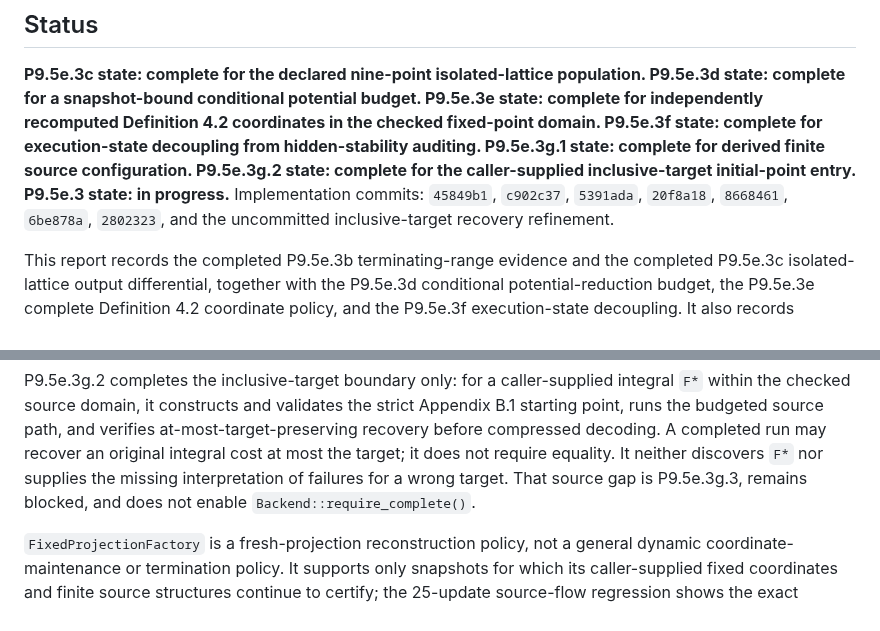
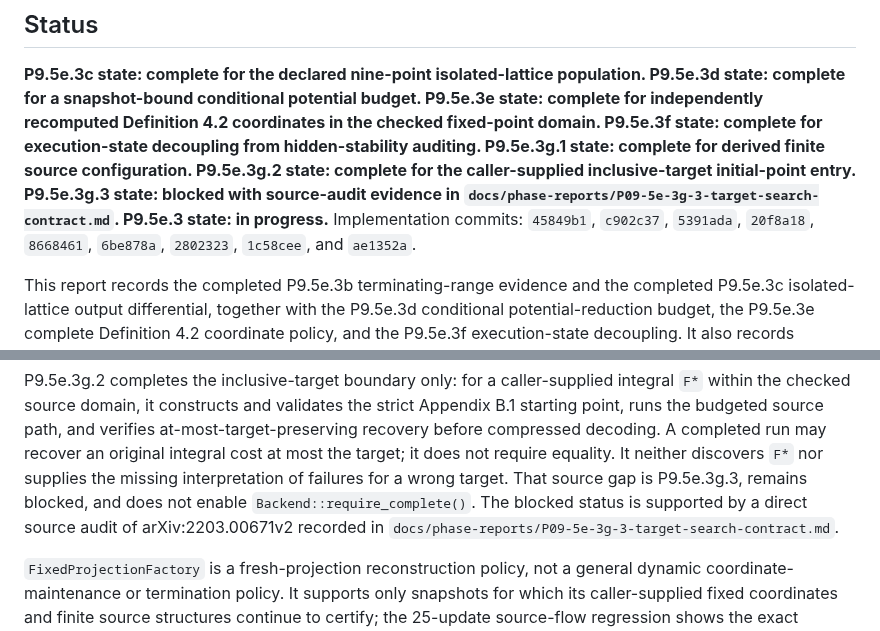
Before and after one commit to KCN-judu/mrd, a Markdown page: docs/phase-reports/P09-5e-3-fresh-projection-policy.md, 2 parts joined by grey strips. Rendered like a GitHub page.

```diff
--- a/docs/phase-reports/P09-5e-3-fresh-projection-policy.md
+++ b/docs/phase-reports/P09-5e-3-fresh-projection-policy.md
@@ -9,9 +9,11 @@ Definition 4.2 coordinates in the checked fixed-point domain. P9.5e.3f state:
 complete for execution-state decoupling from hidden-stability auditing.
 P9.5e.3g.1 state: complete for derived finite source configuration.
 P9.5e.3g.2 state: complete for the caller-supplied inclusive-target initial-point
-entry. P9.5e.3 state: in progress.** Implementation commits: `45849b1`,
-`c902c37`, `5391ada`, `20f8a18`, `8668461`, `6be878a`, `2802323`, and the
-uncommitted inclusive-target recovery refinement.
+entry. P9.5e.3g.3 state: blocked with source-audit evidence in
+`docs/phase-reports/P09-5e-3g-3-target-search-contract.md`. P9.5e.3 state:
+in progress.** Implementation commits: `45849b1`,
+`c902c37`, `5391ada`, `20f8a18`, `8668461`, `6be878a`, `2802323`, `1c58cee`,
+and `ae1352a`.
 
 This report records the completed P9.5e.3b terminating-range evidence and the
 completed P9.5e.3c isolated-lattice output differential, together with the
@@ -374,7 +376,9 @@ at-most-target-preserving recovery before compressed decoding. A completed run
 may recover an original integral cost at most the target; it does not require
 equality. It neither discovers `F*` nor supplies the missing interpretation of
 failures for a wrong target. That source gap is P9.5e.3g.3, remains blocked,
-and does not enable `Backend::require_complete()`.
+and does not enable `Backend::require_complete()`. The blocked status is
+supported by a direct source audit of arXiv:2203.00671v2 recorded in
+`docs/phase-reports/P09-5e-3g-3-target-search-contract.md`.
 
 `FixedProjectionFactory` is a fresh-projection reconstruction policy, not a
 general dynamic coordinate-maintenance or termination policy. It supports only
```
Also changed, not shown: docs/IMPLEMENTATION_MASTER_PLAN.md (+15 -8 lines), docs/phase-reports/P09-5e-3g-3-target-search-contract.md (added, +350 -0 lines).
